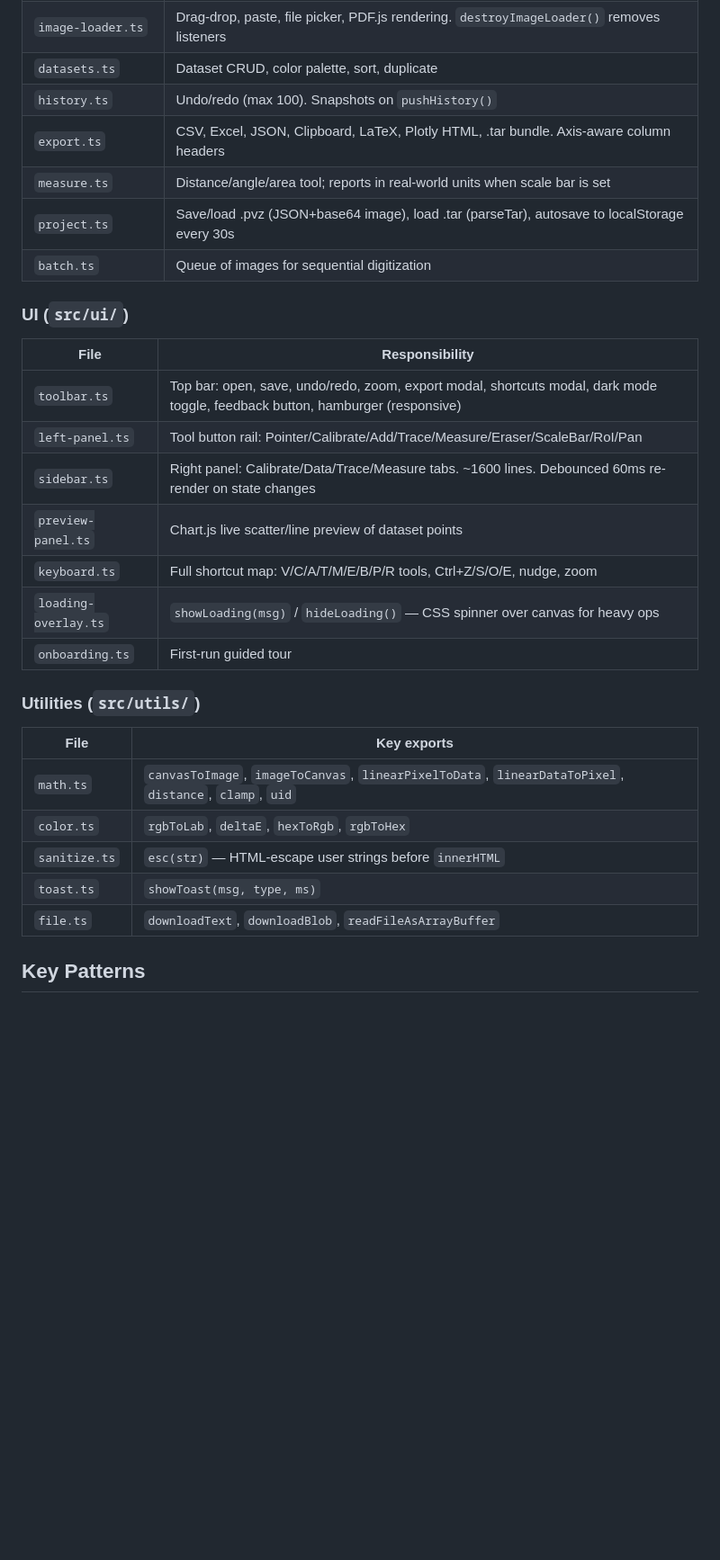
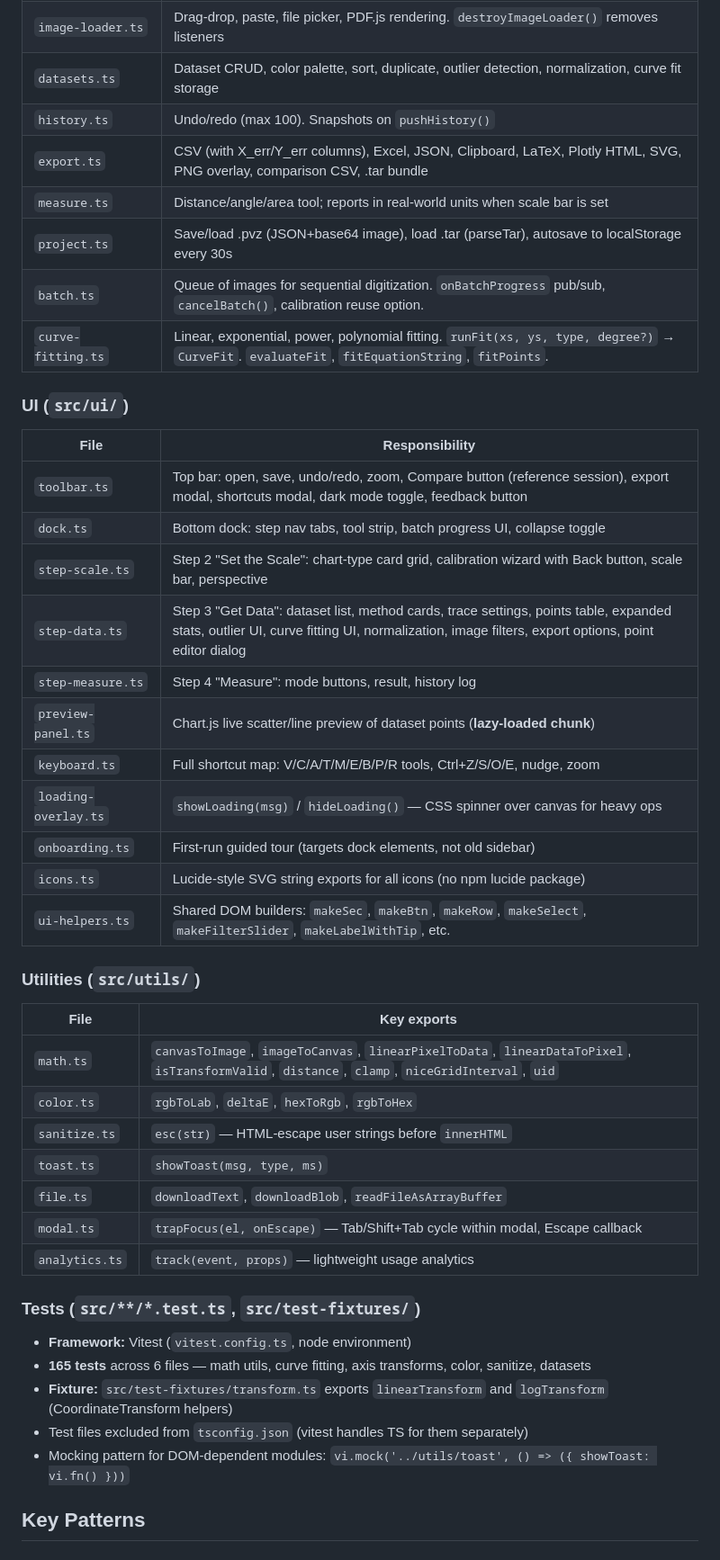
Before and after one commit to Nisarg2543/PlotVision, a Markdown page: CLAUDE.md, the part around one of its changes. Shown at 90% size. GitHub-like rendering; blank space fills up the shorter version.

Commit message:
docs: update CLAUDE.md to reflect current architecture and all completed work

```diff
--- a/CLAUDE.md
+++ b/CLAUDE.md
@@ -55,34 +73,49 @@ History snapshots (`src/modules/history.ts`) capture: `datasets`, `calibration`,
 | `auto-detect.ts` | Chart type heuristics from image pixels (bar/pie/scatter/line) |
 | `image-filters.ts` | Pixel-level filters: threshold, sharpen, denoise, autoContrast, gridRemoval |
 | `image-loader.ts` | Drag-drop, paste, file picker, PDF.js rendering. `destroyImageLoader()` removes listeners |
-| `datasets.ts` | Dataset CRUD, color palette, sort, duplicate |
+| `datasets.ts` | Dataset CRUD, color palette, sort, duplicate, outlier detection, normalization, curve fit storage |
 | `history.ts` | Undo/redo (max 100). Snapshots on `pushHistory()` |
-| `export.ts` | CSV, Excel, JSON, Clipboard, LaTeX, Plotly HTML, .tar bundle. Axis-aware column headers |
+| `export.ts` | CSV (with X_err/Y_err columns), Excel, JSON, Clipboard, LaTeX, Plotly HTML, SVG, PNG overlay, comparison CSV, .tar bundle |
 | `measure.ts` | Distance/angle/area tool; reports in real-world units when scale bar is set |
 | `project.ts` | Save/load .pvz (JSON+base64 image), load .tar (parseTar), autosave to localStorage every 30s |
-| `batch.ts` | Queue of images for sequential digitization |
+| `batch.ts` | Queue of images for sequential digitization. `onBatchProgress` pub/sub, `cancelBatch()`, calibration reuse option. |
+| `curve-fitting.ts` | Linear, exponential, power, polynomial fitting. `runFit(xs, ys, type, degree?)` → `CurveFit`. `evaluateFit`, `fitEquationString`, `fitPoints`. |
 
 ### UI (`src/ui/`)
 
 | File | Responsibility |
 |---|---|
-| `toolbar.ts` | Top bar: open, save, undo/redo, zoom, export modal, shortcuts modal, dark mode toggle, feedback button, hamburger (responsive) |
-| `left-panel.ts` | Tool button rail: Pointer/Calibrate/Add/Trace/Measure/Eraser/ScaleBar/RoI/Pan |
-| `sidebar.ts` | Right panel: Calibrate/Data/Trace/Measure tabs. ~1600 lines. Debounced 60ms re-render on state changes |
-| `preview-panel.ts` | Chart.js live scatter/line preview of dataset points |
+| `toolbar.ts` | Top bar: open, save, undo/redo, zoom, Compare button (reference session), export modal, shortcuts modal, dark mode toggle, feedback button |
+| `dock.ts` | Bottom dock: step nav tabs, tool strip, batch progress UI, collapse toggle |
+| `step-scale.ts` | Step 2 "Set the Scale": chart-type card grid, calibration wizard with Back button, scale bar, perspective |
+| `step-data.ts` | Step 3 "Get Data": dataset list, method cards, trace settings, points table, expanded stats, outlier UI, curve fitting UI, normalization, image filters, export options, point editor dialog |
+| `step-measure.ts` | Step 4 "Measure": mode buttons, result, history log |
+| `preview-panel.ts` | Chart.js live scatter/line preview of dataset points (**lazy-loaded chunk**) |
 | `keyboard.ts` | Full shortcut map: V/C/A/T/M/E/B/P/R tools, Ctrl+Z/S/O/E, nudge, zoom |
 | `loading-overlay.ts` | `showLoading(msg)` / `hideLoading()` — CSS spinner over canvas for heavy ops |
-| `onboarding.ts` | First-run guided tour |
+| `onboarding.ts` | First-run guided tour (targets dock elements, not old sidebar) |
+| `icons.ts` | Lucide-style SVG string exports for all icons (no npm lucide package) |
+| `ui-helpers.ts` | Shared DOM builders: `makeSec`, `makeBtn`, `makeRow`, `makeSelect`, `makeFilterSlider`, `makeLabelWithTip`, etc. |
 
 ### Utilities (`src/utils/`)
 
 | File | Key exports |
 |---|---|
-| `math.ts` | `canvasToImage`, `imageToCanvas`, `linearPixelToData`, `linearDataToPixel`, `distance`, `clamp`, `uid` |
+| `math.ts` | `canvasToImage`, `imageToCanvas`, `linearPixelToData`, `linearDataToPixel`, `isTransformValid`, `distance`, `clamp`, `niceGridInterval`, `uid` |
 | `color.ts` | `rgbToLab`, `deltaE`, `hexToRgb`, `rgbToHex` |
 | `sanitize.ts` | `esc(str)` — HTML-escape user strings before `innerHTML` |
 | `toast.ts` | `showToast(msg, type, ms)` |
 | `file.ts` | `downloadText`, `downloadBlob`, `readFileAsArrayBuffer` |
+| `modal.ts` | `trapFocus(el, onEscape)` — Tab/Shift+Tab cycle within modal, Escape callback |
+| `analytics.ts` | `track(event, props)` — lightweight usage analytics |
+
+### Tests (`src/**/*.test.ts`, `src/test-fixtures/`)
+
+- **Framework:** Vitest (`vitest.config.ts`, node environment)
+- **165 tests** across 6 files — math utils, curve fitting, axis transforms, color, sanitize, datasets
+- **Fixture:** `src/test-fixtures/transform.ts` exports `linearTransform` and `logTransform` (CoordinateTransform helpers)
+- Test files excluded from `tsconfig.json` (vitest handles TS for them separately)
+- Mocking pattern for DOM-dependent modules: `vi.mock('../utils/toast', () => ({ showToast: vi.fn() }))`
 
 ## Key Patterns
 
```
Also changed, not shown: other parts of CLAUDE.md (+63 -17 lines).
